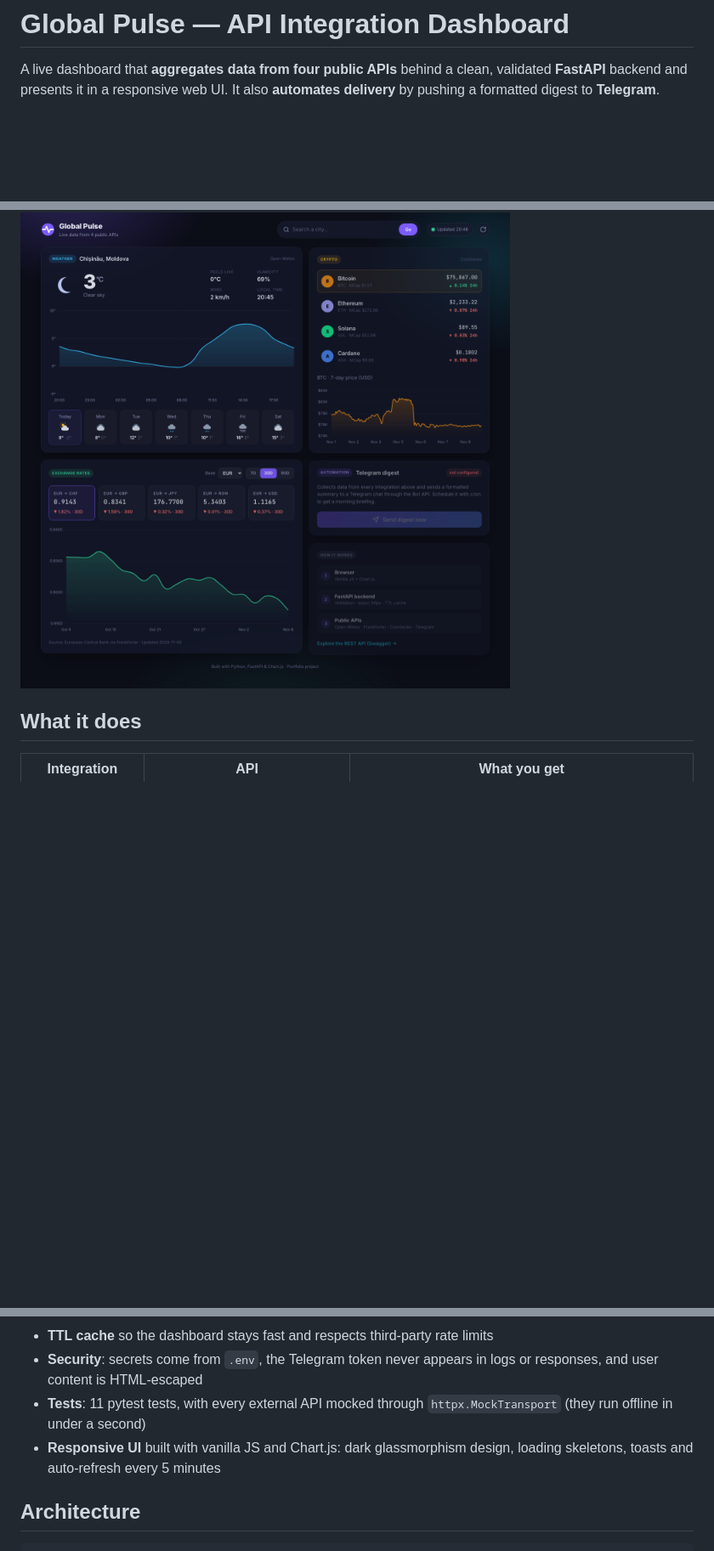
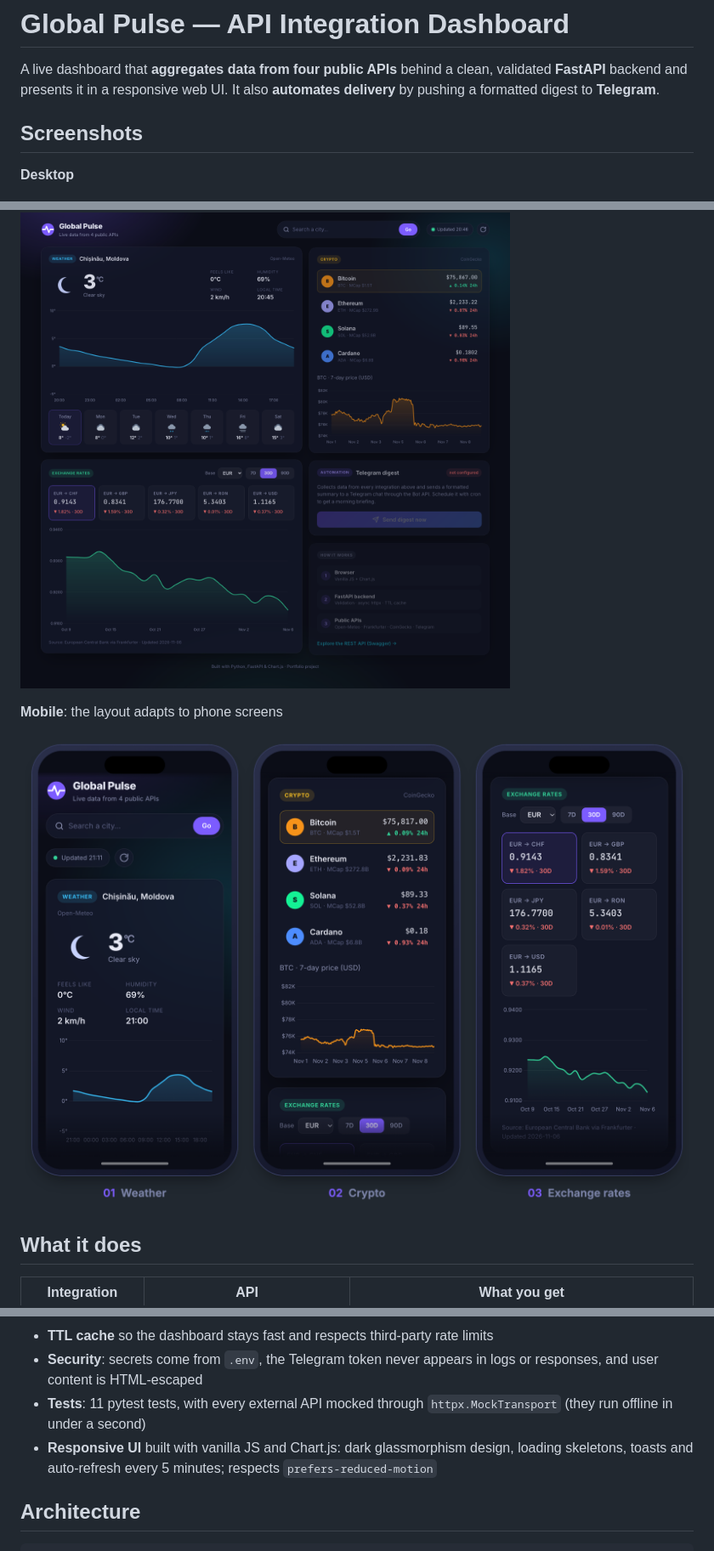
Before and after one commit to SergiuCalancea/api-integration-dashboard, a Markdown page: README.md, 3 parts joined by grey strips. Shown at 85% size. Rendered like a GitHub page; pictures changed too: docs/screenshot-mobile.png; blank space fills up the shorter version.

```diff
--- a/README.md
+++ b/README.md
@@ -4,7 +4,17 @@ A live dashboard that **aggregates data from four public APIs** behind a clean,
 **FastAPI** backend and presents it in a responsive web UI. It also **automates delivery**
 by pushing a formatted digest to **Telegram**.
 
+## Screenshots
+
+**Desktop**
+
 ![Desktop screenshot](docs/screenshot-desktop.png)
+
+**Mobile**: the layout adapts to phone screens
+
+<p align="center">
+  <img src="docs/screenshot-mobile.png" alt="Mobile screenshots: weather, crypto and exchange rates" width="100%">
+</p>
 
 ## What it does
 
@@ -24,7 +34,7 @@ by pushing a formatted digest to **Telegram**.
 - **TTL cache** so the dashboard stays fast and respects third-party rate limits
 - **Security**: secrets come from `.env`, the Telegram token never appears in logs or responses, and user content is HTML-escaped
 - **Tests**: 11 pytest tests, with every external API mocked through `httpx.MockTransport` (they run offline in under a second)
-- **Responsive UI** built with vanilla JS and Chart.js: dark glassmorphism design, loading skeletons, toasts and auto-refresh every 5 minutes
+- **Responsive UI** built with vanilla JS and Chart.js: dark glassmorphism design, loading skeletons, toasts and auto-refresh every 5 minutes; respects `prefers-reduced-motion`
 
 ## Architecture
 
```
Also changed, not shown: other parts of README.md (+0 -6 lines), 1 other file.
